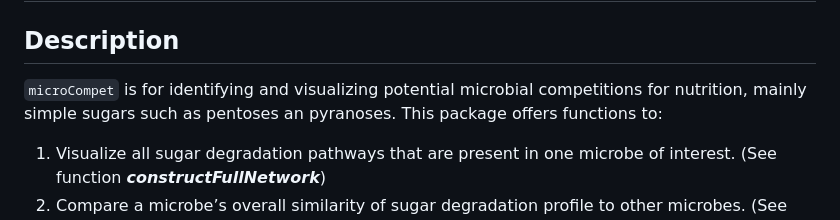
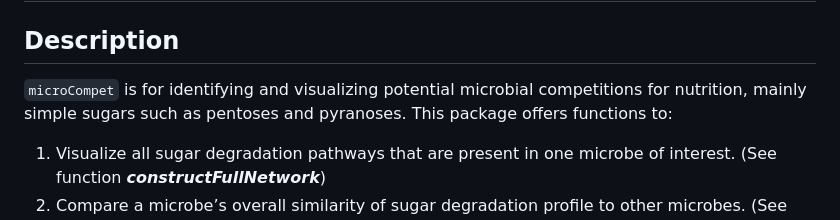
Before and after one commit to MolyWang/microCompet, a Markdown page: README.md, the part around the change. GitHub-like rendering.

```diff
--- a/README.md
+++ b/README.md
@@ -10,7 +10,7 @@
 ## Description
 
 `microCompet` is for identifying and visualizing potential microbial
-competitions for nutrition, mainly simple sugars such as pentoses an
+competitions for nutrition, mainly simple sugars such as pentoses and
 pyranoses. This package offers functions to:
 
 1.  Visualize all sugar degradation pathways that are present in one
```
